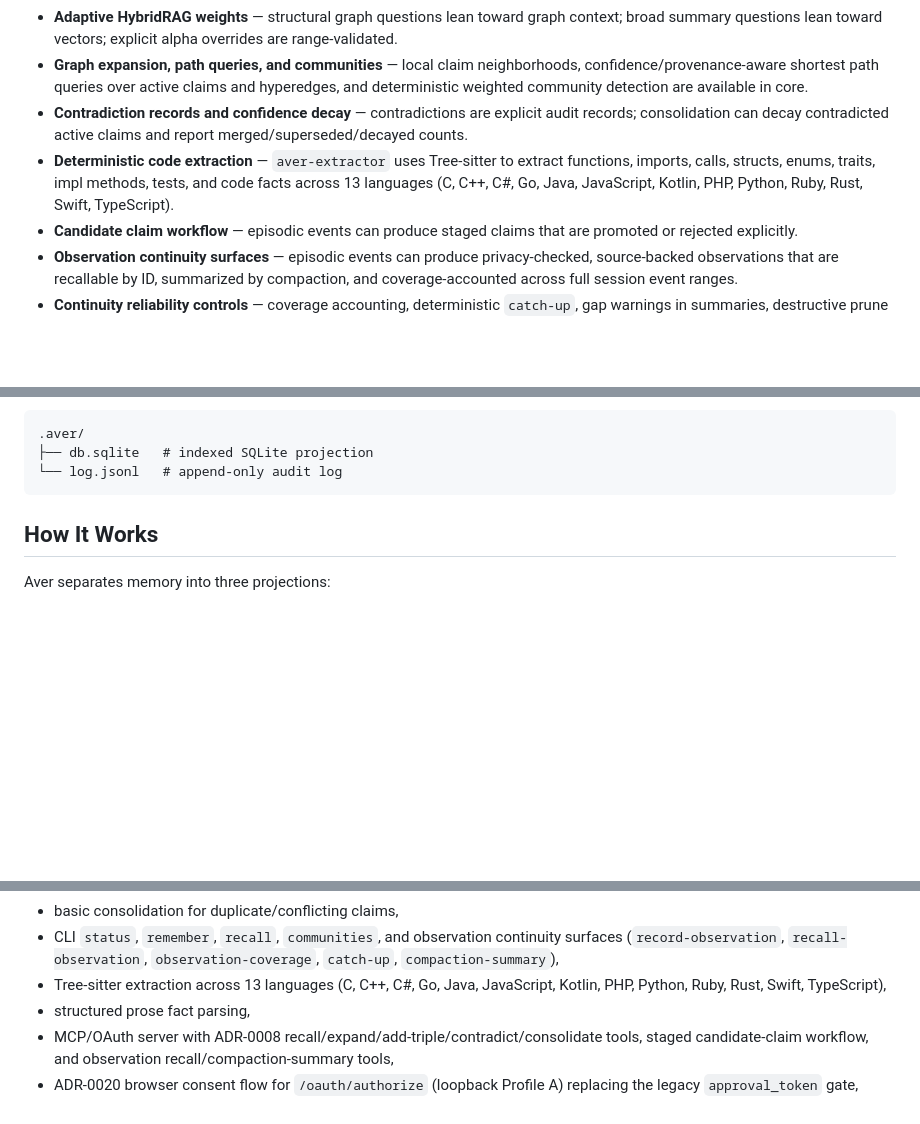
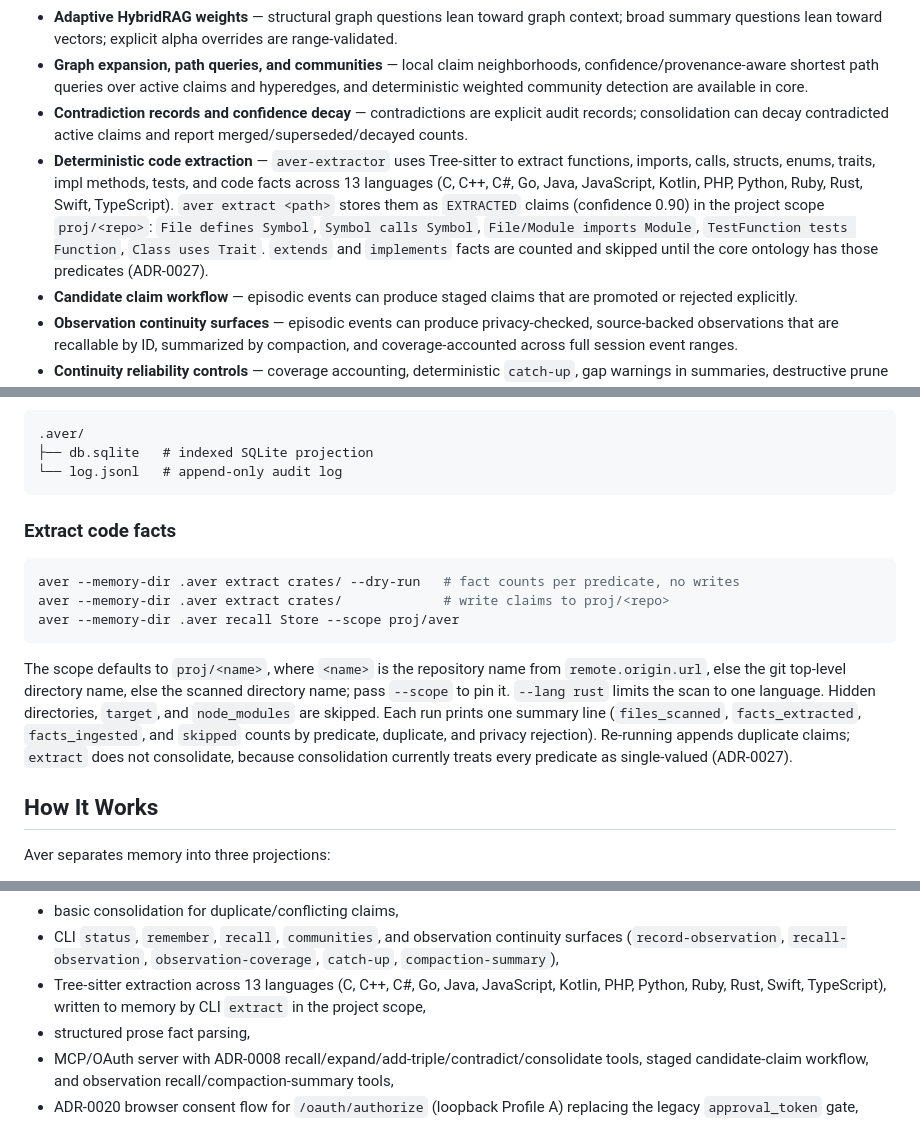
Before and after one commit to 5queezer/aver, a Markdown page: README.md, 3 parts joined by grey strips. Drawn GitHub-style; blank space fills up the shorter version.

Commit message:
docs: README extract usage and ADR-0027 extractor-to-core bridge
Co-Authored-By: Claude Fable 5.1 <noreply@anthropic.com>

````diff
--- a/README.md
+++ b/README.md
@@ -35,7 +35,7 @@ The goal is a trustworthy substrate for coding agents that can:
 - **Adaptive HybridRAG weights** — structural graph questions lean toward graph context; broad summary questions lean toward vectors; explicit alpha overrides are range-validated.
 - **Graph expansion, path queries, and communities** — local claim neighborhoods, confidence/provenance-aware shortest path queries over active claims and hyperedges, and deterministic weighted community detection are available in core.
 - **Contradiction records and confidence decay** — contradictions are explicit audit records; consolidation can decay contradicted active claims and report merged/superseded/decayed counts.
-- **Deterministic code extraction** — `aver-extractor` uses Tree-sitter to extract functions, imports, calls, structs, enums, traits, impl methods, tests, and code facts across 13 languages (C, C++, C#, Go, Java, JavaScript, Kotlin, PHP, Python, Ruby, Rust, Swift, TypeScript).
+- **Deterministic code extraction** — `aver-extractor` uses Tree-sitter to extract functions, imports, calls, structs, enums, traits, impl methods, tests, and code facts across 13 languages (C, C++, C#, Go, Java, JavaScript, Kotlin, PHP, Python, Ruby, Rust, Swift, TypeScript). `aver extract <path>` stores them as `EXTRACTED` claims (confidence 0.90) in the project scope `proj/<repo>`: `File defines Symbol`, `Symbol calls Symbol`, `File/Module imports Module`, `TestFunction tests Function`, `Class uses Trait`. `extends` and `implements` facts are counted and skipped until the core ontology has those predicates (ADR-0027).
 - **Candidate claim workflow** — episodic events can produce staged claims that are promoted or rejected explicitly.
 - **Observation continuity surfaces** — episodic events can produce privacy-checked, source-backed observations that are recallable by ID, summarized by compaction, and coverage-accounted across full session event ranges.
 - **Continuity reliability controls** — coverage accounting, deterministic `catch-up`, gap warnings in summaries, destructive prune operations blocked when gaps remain, prune markers preserved in logs, and audit-aware observation recall.
@@ -107,6 +107,16 @@ The store directory will contain:
 ├── db.sqlite   # indexed SQLite projection
 └── log.jsonl   # append-only audit log
 ```
+
+### Extract code facts
+
+```bash
+aver --memory-dir .aver extract crates/ --dry-run   # fact counts per predicate, no writes
+aver --memory-dir .aver extract crates/             # write claims to proj/<repo>
+aver --memory-dir .aver recall Store --scope proj/aver
+```
+
+The scope defaults to `proj/<name>`, where `<name>` is the repository name from `remote.origin.url`, else the git top-level directory name, else the scanned directory name; pass `--scope` to pin it. `--lang rust` limits the scan to one language. Hidden directories, `target`, and `node_modules` are skipped. Each run prints one summary line (`files_scanned`, `facts_extracted`, `facts_ingested`, and `skipped` counts by predicate, duplicate, and privacy rejection). Re-running appends duplicate claims; `extract` does not consolidate, because consolidation currently treats every predicate as single-valued (ADR-0027).
 
 ## How It Works
 
@@ -371,7 +382,7 @@ Implemented today:
 - explicit contradiction records and confidence decay for contradicted active claims,
 - basic consolidation for duplicate/conflicting claims,
 - CLI `status`, `remember`, `recall`, `communities`, and observation continuity surfaces (`record-observation`, `recall-observation`, `observation-coverage`, `catch-up`, `compaction-summary`),
-- Tree-sitter extraction across 13 languages (C, C++, C#, Go, Java, JavaScript, Kotlin, PHP, Python, Ruby, Rust, Swift, TypeScript),
+- Tree-sitter extraction across 13 languages (C, C++, C#, Go, Java, JavaScript, Kotlin, PHP, Python, Ruby, Rust, Swift, TypeScript), written to memory by CLI `extract` in the project scope,
 - structured prose fact parsing,
 - MCP/OAuth server with ADR-0008 recall/expand/add-triple/contradict/consolidate tools, staged candidate-claim workflow, and observation recall/compaction-summary tools,
 - ADR-0020 browser consent flow for `/oauth/authorize` (loopback Profile A) replacing the legacy `approval_token` gate,
````
Also changed, not shown: other parts of README.md (+1 -0 lines), doc/adr/0027-extractor-to-core-bridge.md (added, +93 -0 lines).
